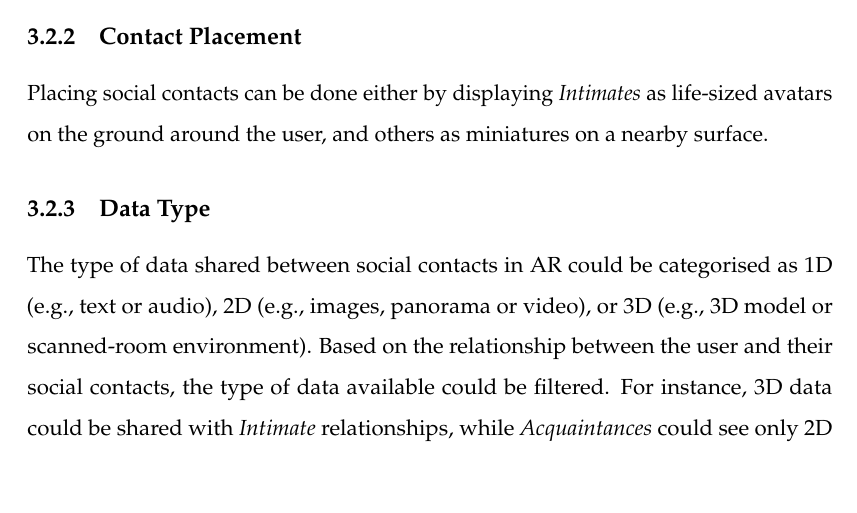
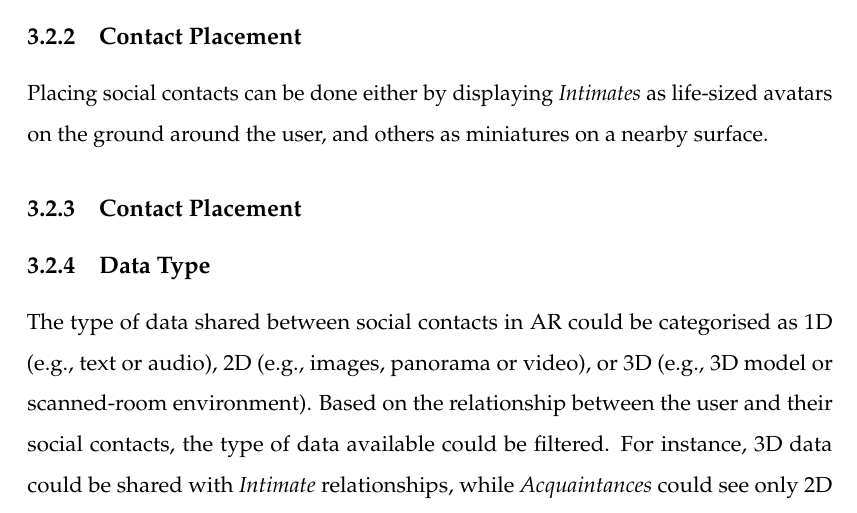
Before and after one commit to an83/Alaeddin-s-Thesis, a LaTeX thesis (main.tex, which reads Chapters/30-continuum.tex): part of page 60 of 137, cut so that both start at the same text, the shorter picture padded with empty space. Compiled offline with pdfLaTeX.

Commit message:
Update on Overleaf.

```diff
--- a/Chapters/30-continuum.tex
+++ b/Chapters/30-continuum.tex
@@ -117,6 +117,8 @@ Placing social contacts can be done either by displaying \textit{Intimates} as l
     \label{fig:continuum:contact-placement}
 \end{figure}
 
+\subsection{Contact Placement}
+
 \subsection{Data Type}
 
 The type of data shared between social contacts in AR could be categorised as 1D (e.g., text or audio), 2D (e.g., images, panorama or video), or 3D (e.g., 3D model or scanned-room environment). Based on the relationship between the user and their social contacts, the type of data available could be filtered. For instance, 3D data could be shared with \textit{Intimate} relationships, while \textit{Acquaintances} could see only 2D data.
```
